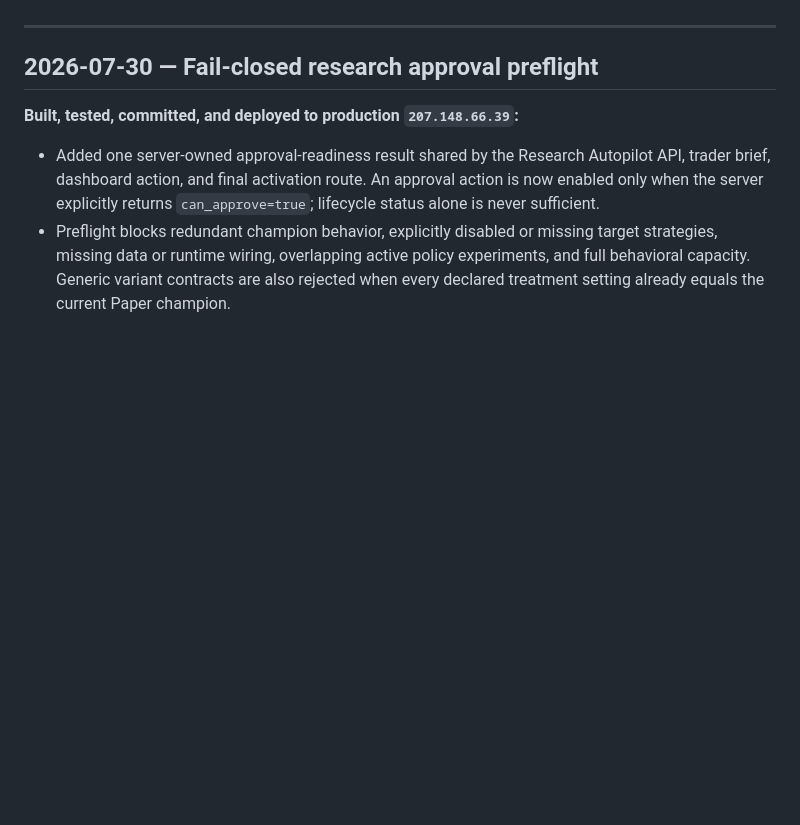
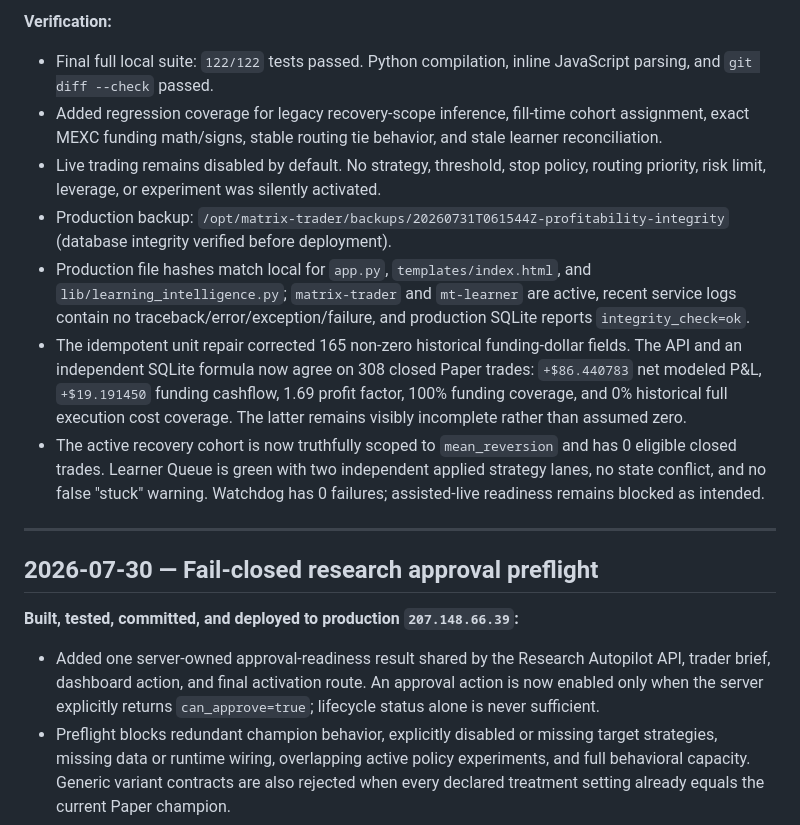
Before and after one commit to bnortey/Matrix_Trader7.0, a Markdown page: HANDOFF.md, the part around one of its changes. Rendered like a GitHub page; blank space fills up the shorter version.

Commit message:
docs: record profitability integrity deployment

```diff
--- a/HANDOFF.md
+++ b/HANDOFF.md
@@ -13,3 +74,30 @@ index.html: 19,750 lines
+**Verification:**
+
+- Final full local suite: `122/122` tests passed. Python compilation, inline
+  JavaScript parsing, and `git diff --check` passed.
+- Added regression coverage for legacy recovery-scope inference, fill-time
+  cohort assignment, exact MEXC funding math/signs, stable routing tie
+  behavior, and stale learner reconciliation.
+- Live trading remains disabled by default. No strategy, threshold, stop
+  policy, routing priority, risk limit, leverage, or experiment was silently
+  activated.
+- Production backup:
+  `/opt/matrix-trader/backups/20260731T061544Z-profitability-integrity`
+  (database integrity verified before deployment).
+- Production file hashes match local for `app.py`, `templates/index.html`, and
+  `lib/learning_intelligence.py`; `matrix-trader` and `mt-learner` are active,
+  recent service logs contain no traceback/error/exception/failure, and
+  production SQLite reports `integrity_check=ok`.
+- The idempotent unit repair corrected 165 non-zero historical funding-dollar
+  fields. The API and an independent SQLite formula now agree on 308 closed
+  Paper trades: `+$86.440783` net modeled P&L, `+$19.191450` funding cashflow,
+  1.69 profit factor, 100% funding coverage, and 0% historical full execution
+  cost coverage. The latter remains visibly incomplete rather than assumed
+  zero.
+- The active recovery cohort is now truthfully scoped to `mean_reversion` and
+  has 0 eligible closed trades. Learner Queue is green with two independent
+  applied strategy lanes, no state conflict, and no false "stuck" warning.
+  Watchdog has 0 failures; assisted-live readiness remains blocked as intended.
 
 ---
 
```
Also changed, not shown: other parts of HANDOFF.md (+65 -4 lines).
